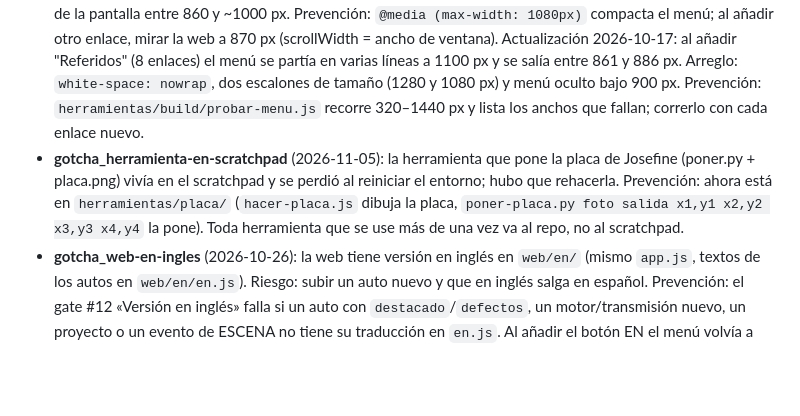
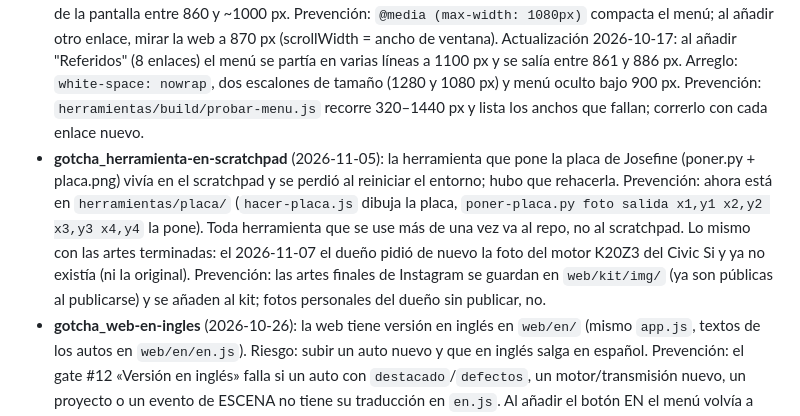
Before and after one commit to joseq11692-boop/JosefineAuto, a Markdown page: CONTINUAR.md, the part around the change. Drawn GitHub-style; blank space fills up the shorter version.

Commit message:
Lección: guardar artes finales en el kit, no solo en el scratchpad
Co-Authored-By: Claude Opus 5.5 <noreply@anthropic.com>
Claude-Session: https://claude.ai/code/session_01Waia73eHNWtSrif5AzmwHD

```diff
--- a/CONTINUAR.md
+++ b/CONTINUAR.md
@@ -22,7 +22,7 @@ Para retomar el trabajo en una sesión nueva. Se actualiza al cerrar cada sesió
 - **gotcha_copia-web-desfasada** (2026-10-14): `companion/web.html` (la web empaquetada para la guía) llevaba días sin regenerarse: le faltaban #consigue y el contador. Causa: se regenera a mano. Prevención: comprobación 10 del gate compara la copia con `empaquetar-web.py`; si falla, correr ese script.
 - **gotcha_analytics-automatico** (2026-10-14): Cloudflare Web Analytics en "Automatic setup" no cuenta nada en josefineauto.com: el DNS va en gris (directo a GitHub Pages) y Cloudflare no puede inyectar el script. Solución: "Enable with JS Snippet installation" + beacon en cada página pública. Prevención: guardián 9 del gate (cada HTML público lleva el beacon una vez). Verificado: POST 204 a cloudflareinsights.com/cdn-cgi/rum y el dueño ve las visitas.
 - **gotcha_menu-desborda** (2026-10-12): al añadir "Te lo conseguimos" el menú de escritorio (6 enlaces) se salía de la pantalla entre 860 y ~1000 px. Prevención: `@media (max-width: 1080px)` compacta el menú; al añadir otro enlace, mirar la web a 870 px (scrollWidth = ancho de ventana). Actualización 2026-10-17: al añadir "Referidos" (8 enlaces) el menú se partía en varias líneas a 1100 px y se salía entre 861 y 886 px. Arreglo: `white-space: nowrap`, dos escalones de tamaño (1280 y 1080 px) y menú oculto bajo 900 px. Prevención: `herramientas/build/probar-menu.js` recorre 320–1440 px y lista los anchos que fallan; correrlo con cada enlace nuevo.
-- **gotcha_herramienta-en-scratchpad** (2026-11-05): la herramienta que pone la placa de Josefine (poner.py + placa.png) vivía en el scratchpad y se perdió al reiniciar el entorno; hubo que rehacerla. Prevención: ahora está en `herramientas/placa/` (`hacer-placa.js` dibuja la placa, `poner-placa.py foto salida x1,y1 x2,y2 x3,y3 x4,y4` la pone). Toda herramienta que se use más de una vez va al repo, no al scratchpad.
+- **gotcha_herramienta-en-scratchpad** (2026-11-05): la herramienta que pone la placa de Josefine (poner.py + placa.png) vivía en el scratchpad y se perdió al reiniciar el entorno; hubo que rehacerla. Prevención: ahora está en `herramientas/placa/` (`hacer-placa.js` dibuja la placa, `poner-placa.py foto salida x1,y1 x2,y2 x3,y3 x4,y4` la pone). Toda herramienta que se use más de una vez va al repo, no al scratchpad. Lo mismo con las artes terminadas: el 2026-11-07 el dueño pidió de nuevo la foto del motor K20Z3 del Civic Si y ya no existía (ni la original). Prevención: las artes finales de Instagram se guardan en `web/kit/img/` (ya son públicas al publicarse) y se añaden al kit; fotos personales del dueño sin publicar, no.
 - **gotcha_web-en-ingles** (2026-10-26): la web tiene versión en inglés en `web/en/` (mismo `app.js`, textos de los autos en `web/en/en.js`). Riesgo: subir un auto nuevo y que en inglés salga en español. Prevención: el gate #12 «Versión en inglés» falla si un auto con `destacado`/`defectos`, un motor/transmisión nuevo, un proyecto o un evento de ESCENA no tiene su traducción en `en.js`. Al añadir el botón EN el menú volvía a desbordar (900–970 px) y el pie se salía a 320–390 px: menú oculto bajo 980 px, pie con `flex-wrap`, y `probar-menu.js` ahora prueba las dos páginas.
 - **gotcha_aaaa-github-pages** (2026-10-06): el apex tenía AAAA a 2606:50c0:8008…800b::153; GitHub Pages documenta 2606:50c0:8000…8003::153. Con eso "DNS check successful" salía en verde pero HTTPS quedaba "not properly configured". Corregido por API de Cloudflare con token del dueño (no guardado en ningún archivo). Prevención: `dominio.yml` ahora avisa si algún AAAA no es de GitHub Pages.
 - **gotcha_repo-publico** (2026-10-06): el repo joseq11692-boop/JosefineAuto es PÚBLICO. Nunca escribir datos de clientes (mínimos de precio, VIN, nombres, teléfonos) en ningún archivo: se quedan en el historial de git. El mínimo del GLE 53 llegó a subirse en el commit 14cabc7; desde 8787007+ ya no está en los archivos, pero sigue en el historial (borrarlo exigiría reescribir la historia, ⛔ sin el dueño).
```
